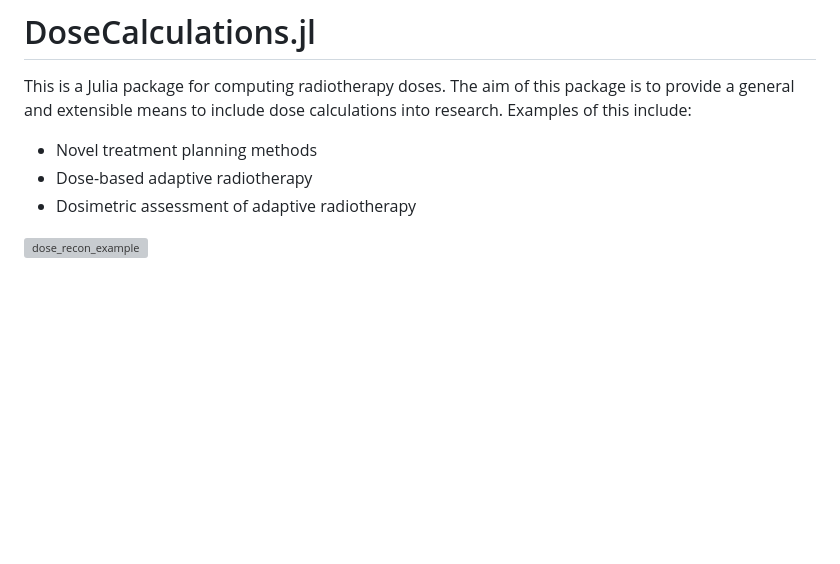
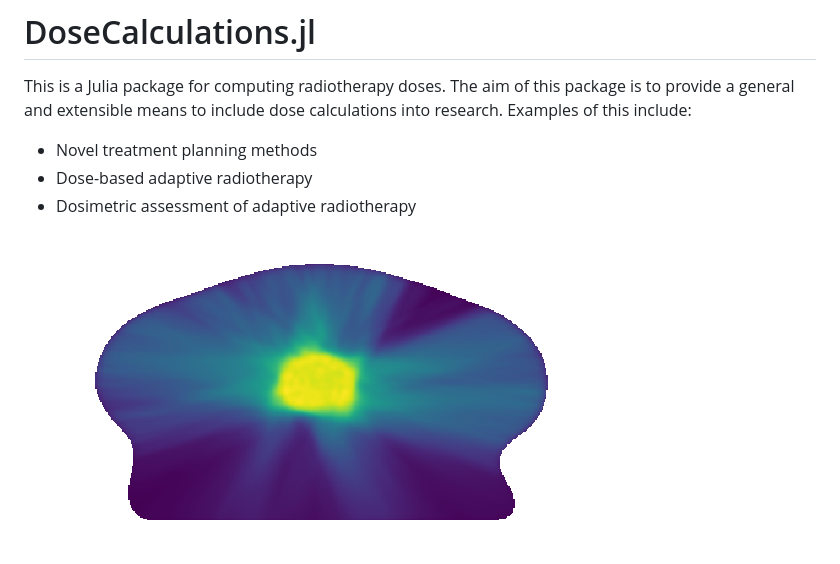
Before and after one commit to Image-X-Institute/Roentgen.jl, a Markdown page: docs/src/index.md, the part around the change. Drawn GitHub-style; pictures changed too: docs/src/assets/dose-reconstruction.png (added); blank space fills up the shorter version; grey boxes are pictures that could not be loaded.

```diff
--- a/docs/src/index.md
+++ b/docs/src/index.md
@@ -8,4 +8,4 @@ Examples of this include:
 - Dose-based adaptive radiotherapy
 - Dosimetric assessment of adaptive radiotherapy
 
-![dose_recon_example](assets/dose_recon_example.gif)
+![dose_recon_example](assets/dose-reconstruction.png)
```
Also changed, not shown: README.md (+1 -1 lines).
